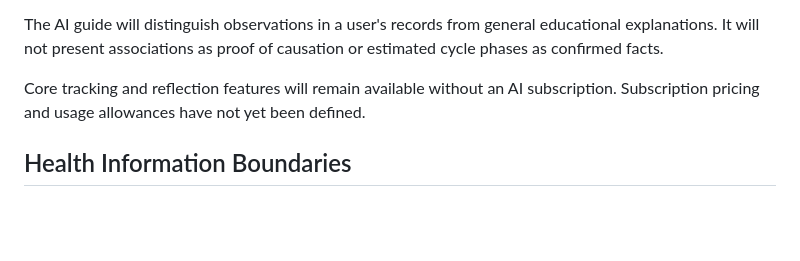
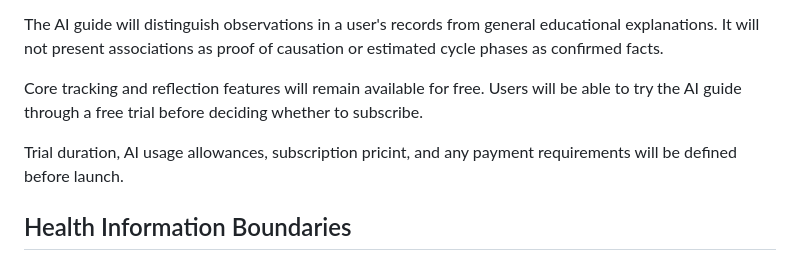
Before and after one commit to Theffy92/BitacoraFit, a Markdown page: README.md, the part around the change. GitHub-like rendering; blank space fills up the shorter version.

Commit message:
Update Planned AI Guide README section

```diff
--- a/README.md
+++ b/README.md
@@ -95,7 +95,9 @@ Planned capabilities include:
 
 The AI guide will distinguish observations in a user's records from general educational explanations. It will not present associations as proof of causation or estimated cycle phases as confirmed facts.
 
-Core tracking and reflection features will remain available without an AI subscription. Subscription pricing and usage allowances have not yet been defined.
+Core tracking and reflection features will remain available for free. Users will be able to try the AI guide through a free trial before deciding whether to subscribe.
+
+Trial duration, AI usage allowances, subscription pricint, and any payment requirements will be defined before launch.
 
 ## Health Information Boundaries
 
```
